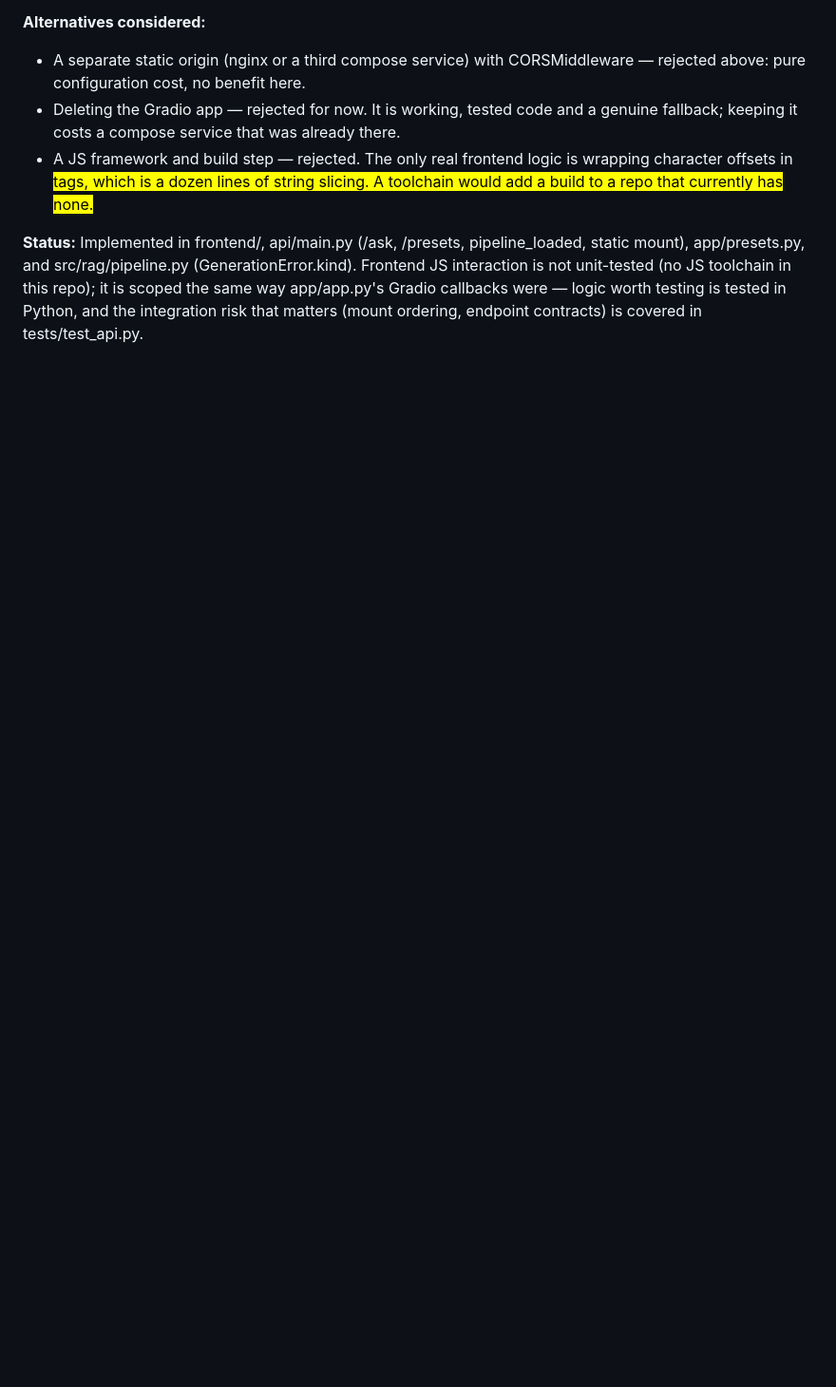
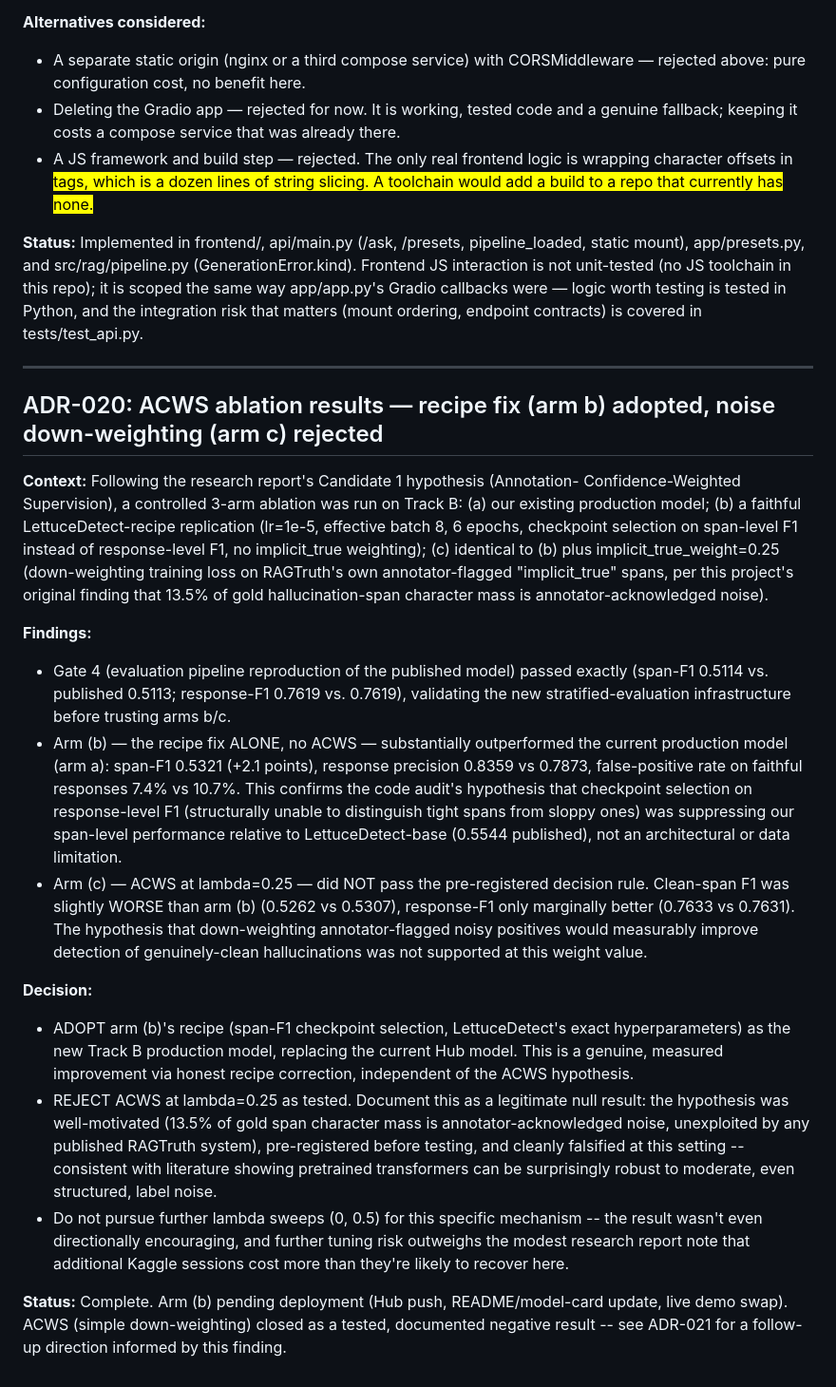
Before and after one commit to hugoomez/rag-hallucination-detector, a Markdown page: docs/decisions.md, the part around the change. Shown at 95% size. GitHub-like rendering; blank space fills up the shorter version.

Commit message:
docs: add ADR-020, ACWS ablation results (arm b adopted, ACWS rejected)

```diff
--- a/docs/decisions.md
+++ b/docs/decisions.md
@@ -585,3 +585,55 @@ toolchain in this repo); it is scoped the same way app/app.py's Gradio
 callbacks were — logic worth testing is tested in Python, and the integration
 risk that matters (mount ordering, endpoint contracts) is covered in
 tests/test_api.py.
+
+
+---
+
+## ADR-020: ACWS ablation results — recipe fix (arm b) adopted, noise down-weighting (arm c) rejected
+
+**Context:** Following the research report's Candidate 1 hypothesis (Annotation-
+Confidence-Weighted Supervision), a controlled 3-arm ablation was run on Track B:
+(a) our existing production model; (b) a faithful LettuceDetect-recipe replication
+(lr=1e-5, effective batch 8, 6 epochs, checkpoint selection on span-level F1
+instead of response-level F1, no implicit_true weighting); (c) identical to (b)
+plus implicit_true_weight=0.25 (down-weighting training loss on RAGTruth's own
+annotator-flagged "implicit_true" spans, per this project's original finding that
+13.5% of gold hallucination-span character mass is annotator-acknowledged noise).
+
+**Findings:**
+- Gate 4 (evaluation pipeline reproduction of the published model) passed exactly
+  (span-F1 0.5114 vs. published 0.5113; response-F1 0.7619 vs. 0.7619), validating
+  the new stratified-evaluation infrastructure before trusting arms b/c.
+- Arm (b) — the recipe fix ALONE, no ACWS — substantially outperformed the
+  current production model (arm a): span-F1 0.5321 (+2.1 points), response
+  precision 0.8359 vs 0.7873, false-positive rate on faithful responses 7.4% vs
+  10.7%. This confirms the code audit's hypothesis that checkpoint selection on
+  response-level F1 (structurally unable to distinguish tight spans from sloppy
+  ones) was suppressing our span-level performance relative to LettuceDetect-base
+  (0.5544 published), not an architectural or data limitation.
+- Arm (c) — ACWS at lambda=0.25 — did NOT pass the pre-registered decision rule.
+  Clean-span F1 was slightly WORSE than arm (b) (0.5262 vs 0.5307), response-F1
+  only marginally better (0.7633 vs 0.7631). The hypothesis that down-weighting
+  annotator-flagged noisy positives would measurably improve detection of
+  genuinely-clean hallucinations was not supported at this weight value.
+
+**Decision:**
+- ADOPT arm (b)'s recipe (span-F1 checkpoint selection, LettuceDetect's exact
+  hyperparameters) as the new Track B production model, replacing the current
+  Hub model. This is a genuine, measured improvement via honest recipe
+  correction, independent of the ACWS hypothesis.
+- REJECT ACWS at lambda=0.25 as tested. Document this as a legitimate null
+  result: the hypothesis was well-motivated (13.5% of gold span character mass
+  is annotator-acknowledged noise, unexploited by any published RAGTruth
+  system), pre-registered before testing, and cleanly falsified at this
+  setting -- consistent with literature showing pretrained transformers can be
+  surprisingly robust to moderate, even structured, label noise.
+- Do not pursue further lambda sweeps (0, 0.5) for this specific mechanism --
+  the result wasn't even directionally encouraging, and further tuning risk
+  outweighs the modest research report note that additional Kaggle sessions
+  cost more than they're likely to recover here.
+
+**Status:** Complete. Arm (b) pending deployment (Hub push, README/model-card
+update, live demo swap). ACWS (simple down-weighting) closed as a tested,
+documented negative result -- see ADR-021 for a follow-up direction informed
+by this finding.
```
